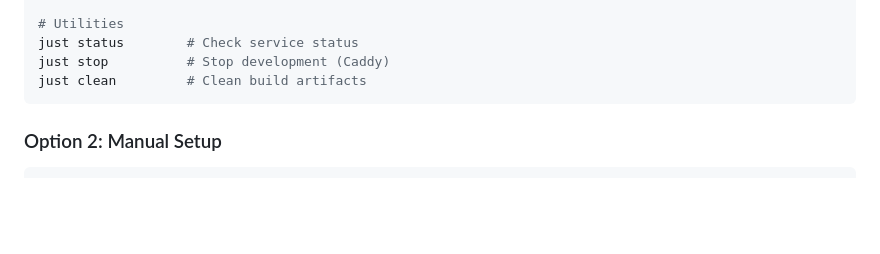
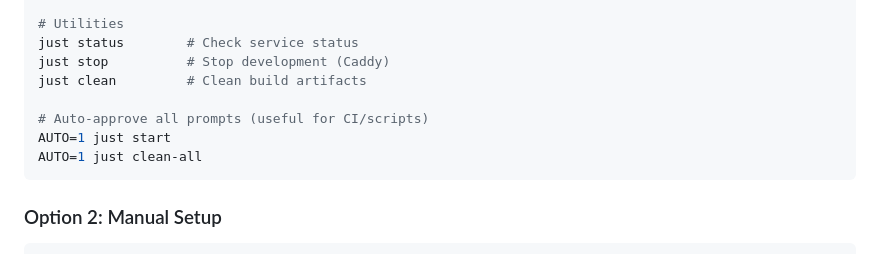
Before and after one commit to COQOON-labs/qoomb, a Markdown page: README.md, the part around the change. GitHub-like rendering; blank space fills up the shorter version.

Commit message:
docs: document AUTO=1 flag for auto-approve mode

````diff
--- a/README.md
+++ b/README.md
@@ -62,6 +62,10 @@ just db-studio     # Open Prisma Studio (DB GUI)
 just status        # Check service status
 just stop          # Stop development (Caddy)
 just clean         # Clean build artifacts
+
+# Auto-approve all prompts (useful for CI/scripts)
+AUTO=1 just start
+AUTO=1 just clean-all
 ```
 
 ### Option 2: Manual Setup
````
Also changed, not shown: docs/LOCAL_DEVELOPMENT.md (+19 -0 lines).
